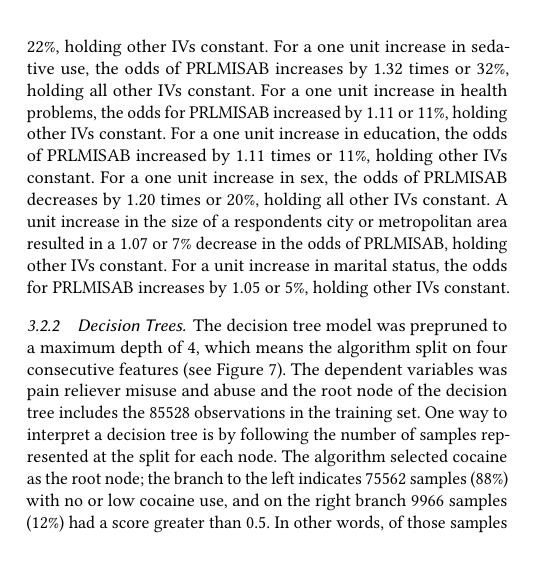
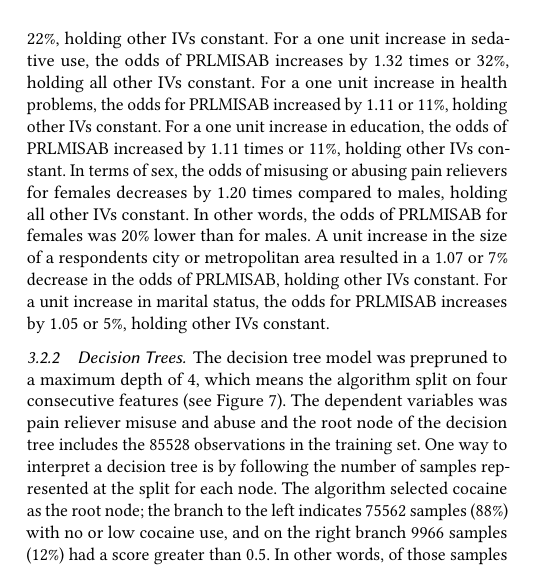
Before and after one commit to smshiverick/aml-algos-F18, a LaTeX paper (AML-pred-models/report.tex): part of one column of page 8 of 10, cut so that both start at the same text. Compiled offline with pdfLaTeX; a LaTeX package or settings file that is missing is left out.

Commit message:
Update report.tex

```diff
--- a/AML-pred-models/report.tex
+++ b/AML-pred-models/report.tex
@@ -793,12 +793,14 @@ in sedative use, the odds of PRLMISAB increases by 1.32 times or 32\%, holding
 all other IVs constant. For a one unit increase in health problems, the odds
 for PRLMISAB increased by 1.11 or 11\%, holding other IVs constant. For a one
 unit increase in education, the odds of PRLMISAB increased by 1.11 times or
-11\%, holding other IVs constant. For a one unit increase in sex, the odds of
-PRLMISAB decreases by 1.20 times or 20\%, holding all other IVs constant.
-A unit increase in the size of a respondents city or metropolitan area resulted
-in a 1.07 or 7\% decrease in the odds of PRLMISAB, holding other IVs constant.
-For a unit increase in marital status, the odds for PRLMISAB increases by 1.05
-or 5\%, holding other IVs constant.
+11\%, holding other IVs constant. In terms of sex, the odds of misusing or
+abusing pain relievers for females decreases by 1.20 times compared to males,
+holding all other IVs constant. In other words, the odds of PRLMISAB for
+females was 20\% lower than for males. A unit increase in the size of a
+respondents city or metropolitan area resulted in a 1.07 or 7\% decrease in
+the odds of PRLMISAB, holding other IVs constant. For a unit increase in
+marital status, the odds for PRLMISAB increases by 1.05 or 5\%,
+holding other IVs constant.
 
 %%%%%%%%%%%%%%%%%%%%%%%%%%%%%%%%%%%%%%%%%%%%%%%%%%%%%%%%%%%%%%%%%%%%%%%%%%%%%%%%
 
```
